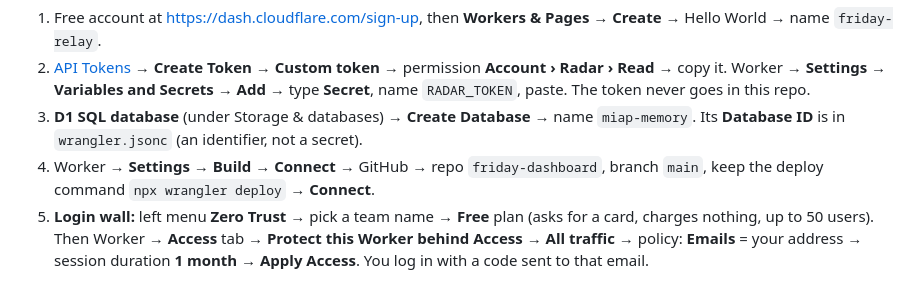
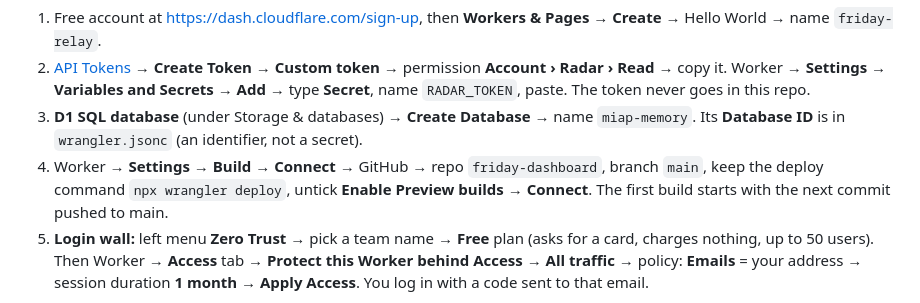
Before and after one commit to bss130100-create/friday-dashboard, a Markdown page: README.md, the part around the change. Rendered like a GitHub page.

Commit message:
README: first Cloudflare build starts with the next push (#15)
Claude-Session: https://claude.ai/code/session_01McUJN1azPuwRAZLfd5eb9T

Co-authored-by: Claude <noreply@anthropic.com>

```diff
--- a/README.md
+++ b/README.md
@@ -59,7 +59,8 @@ and deploys by itself (Workers Builds), so nothing is ever pasted by hand.
 2. [API Tokens](https://dash.cloudflare.com/profile/api-tokens) → **Create Token** → **Custom token** → permission **Account › Radar › Read** → copy it.
    Worker → **Settings** → **Variables and Secrets** → **Add** → type **Secret**, name `RADAR_TOKEN`, paste. The token never goes in this repo.
 3. **D1 SQL database** (under Storage & databases) → **Create Database** → name `miap-memory`. Its **Database ID** is in `wrangler.jsonc` (an identifier, not a secret).
-4. Worker → **Settings** → **Build** → **Connect** → GitHub → repo `friday-dashboard`, branch `main`, keep the deploy command `npx wrangler deploy` → **Connect**.
+4. Worker → **Settings** → **Build** → **Connect** → GitHub → repo `friday-dashboard`, branch `main`, keep the deploy command `npx wrangler deploy`, untick **Enable Preview builds** → **Connect**.
+   The first build starts with the next commit pushed to main.
 5. **Login wall:** left menu **Zero Trust** → pick a team name → **Free** plan (asks for a card, charges nothing, up to 50 users).
    Then Worker → **Access** tab → **Protect this Worker behind Access** → **All traffic** → policy: **Emails** = your address
    → session duration **1 month** → **Apply Access**. You log in with a code sent to that email.
```
